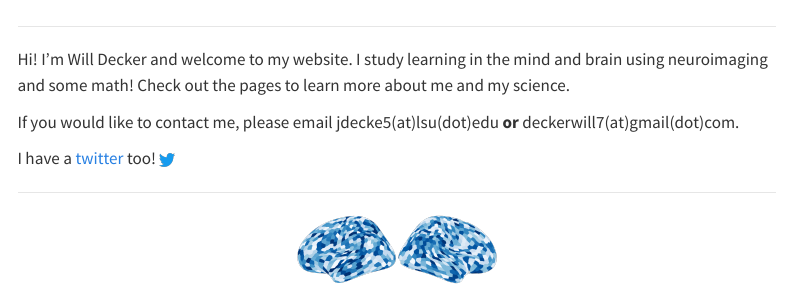
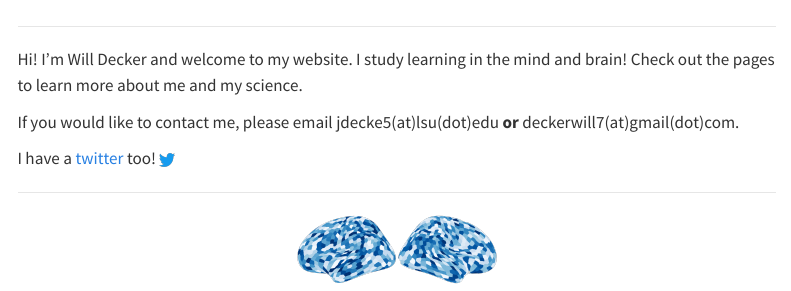
Before and after one commit to w-decker/w-decker.github.io, a Quarto document (index.qmd): the page in a window 1100 px wide, from 100 px down. Rendered offline with R 4.5, knitr and Pandoc in place of Quarto, with nearby package versions; menus at the side of the page are left out.

Commit message:
update content

```diff
--- a/index.qmd
+++ b/index.qmd
@@ -10,7 +10,7 @@ format:
 
 ---
 
-Hi! I'm Will Decker and welcome to my website. I study learning in the mind and brain using neuroimaging and some math! Check out the pages to learn more about me and my science.
+Hi! I'm Will Decker and welcome to my website. I study learning in the mind and brain! Check out the pages to learn more about me and my science.
 
 If you would like to contact me, please email jdecke5(at)lsu(dot)edu **or** deckerwill7(at)gmail(dot)com.
 
```
Also changed, not shown: docs/search.json, 1 other file.
